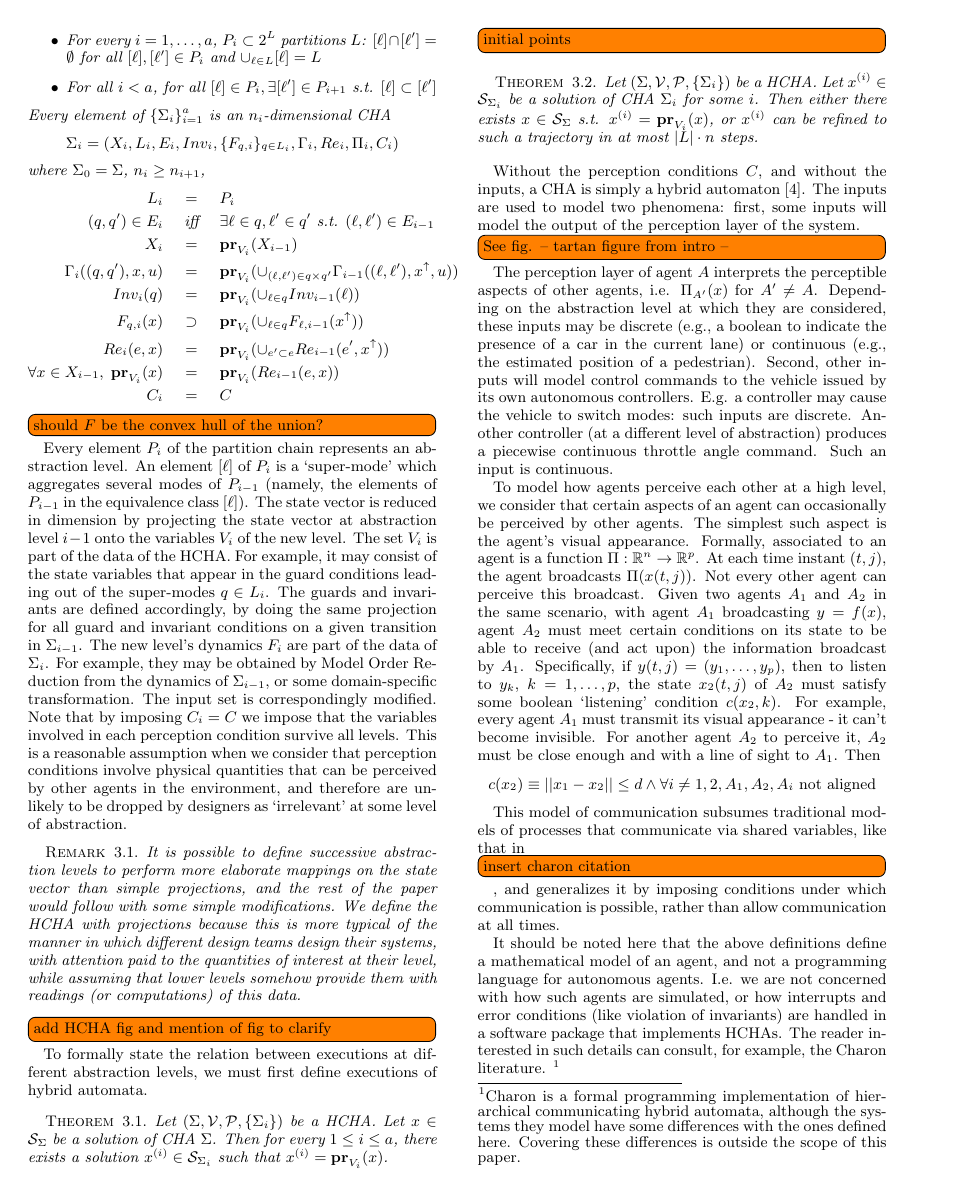
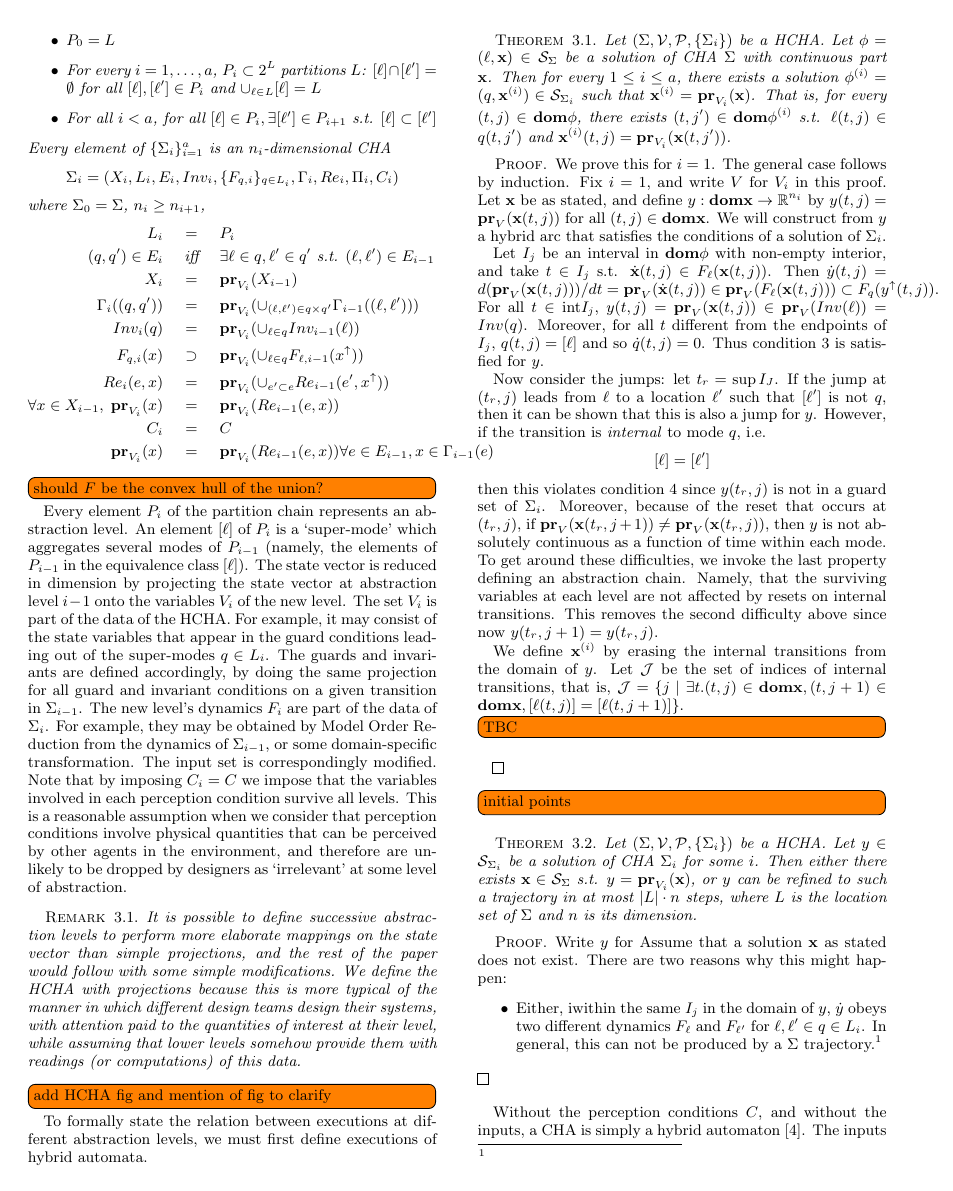
Before and after one commit to mlab-upenn/apex, a LaTeX paper (EMSOFT2015/emsoft15_APEX.tex, which reads EMSOFT2015/abstractionLevelsOfHCHA.tex, EMSOFT2015/thmAbstractionLevels.tex): page 5 of 8. Compiled offline with pdfLaTeX.

Commit message:
Proving a couple of thms about the abstraction

```diff
--- a/EMSOFT2015/abstractionLevelsOfHCHA.tex
+++ b/EMSOFT2015/abstractionLevelsOfHCHA.tex
@@ -27,7 +27,7 @@ A \emph{hierarchical} CHA is a CHA with a chain of partitions defined on its loc
 		\\
 		\stSet_i & = & \proj{\stSet_{i-1}}{V_i}
 		\\
-		\guard_i((q,q'),x,u) &=& \proj{\cup_{(\mode,\mode') \in q\times q'} \guard_{i-1}((\mode,\mode'),x^\uparrow,u) }{V_i}
+		\guard_i((q,q')) &=& \proj{\cup_{(\mode,\mode') \in q\times q'} \guard_{i-1}((\mode,\mode')) }{V_i}
 		\\
 		Inv_i(q) &=& \proj{ \cup_{\mode \in q}Inv_{i-1}(\mode)}{V_i}
 		\\
@@ -38,6 +38,8 @@ A \emph{hierarchical} CHA is a CHA with a chain of partitions defined on its loc
 		\forall x \in \stSet_{i-1},\; \proj{x}{V_i} &=& \proj{\reset_{i-1}(e,x)}{V_i}
 		\\
 		C_i &=& C
+		\\
+		\proj{x}{V_i} &=& \proj{\reset_{i-1}(e,x)}{V_i} \forall e \in E_{i-1},x \in \guard_{i-1}(e)
 	\end{eqnarray*}
 
 \end{defn}
--- a/EMSOFT2015/thmAbstractionLevels.tex
+++ b/EMSOFT2015/thmAbstractionLevels.tex
@@ -1,17 +1,61 @@
 \begin{thm}
 	Let $(\Sys,\Vc,\Pc,\{\Sys_i\})$ be a HCHA.
-	Let $x \in \Sc_\Sys$ be a solution of CHA $\Sys$.
+	Let $\hstraj =(\mode,\sttraj) \in \Sc_{\Sys}$ be a solution of CHA $\Sys$ with continuous part $\sttraj$.
 	Then for every $1 \leq i \leq a$,
-	there exists a solution $x^{(i)} \in \Sc_{\Sys_i}$ such that $x^{(i)} = \proj{x}{V_i}$.
+	there exists a solution
+	$\hstraj^{(i)} = (q,\sttraj^{(i)}) \in \Sc_{\Sys_i}$
+	such that $\sttraj^{(i)} = \proj{\sttraj}{V_i}$.
+	That is, for every $(t,j) \in \dom \hstraj$, there exists $(t,j') \in \dom \hstraj^{(i)}$
+	s.t. $\mode(t,j) \in q(t,j')$
+	and	$\sttraj^{(i)}(t,j) = \proj{\sttraj(t,j')}{V_i}$.
 \end{thm}
 
+\begin{proof}
+	We prove this for $i=1$. The general case follows by induction.
+	Fix $i=1$, and write $V$ for $V_i$ in this proof.
+	Let $\sttraj$ be as stated, and define
+	$y: \dom \sttraj \rightarrow \reals^{n_i}$ by
+	$y(t,j) = \proj{\sttraj(t,j)}{V}$ for all $(t,j) \in \dom \sttraj$.
+	We will construct from $y$ a hybrid arc that satisfies the conditions of a solution of $\Sys_i$.
 
+	Let $I_j$ be an interval in $\dom \hstraj$ with non-empty interior, and take $t \in I_j$ s.t.
+	$\dot{\sttraj}(t,j) \in F_\mode(\sttraj(t,j))$.
+	Then $\dot{y}(t,j) = d(\proj{\sttraj(t,j)}{V})/dt = \proj{\dot{\sttraj}(t,j)}{V} \in \proj{F_\mode(\sttraj(t,j))}{V} \subset F_q(y^{\uparrow}(t,j))$.
+	For all $t \in \text{int}I_j$, $y(t,j) = \proj{\sttraj(t,j)}{V} \in \proj{Inv(\mode)}{V} = Inv(q)$.
+	Moreover, for all $t$ different from the endpoints of $I_j$, $q(t,j) = [\mode]$ and so $\dot{q}(t,j) =0$.
+	Thus condition 3 is satisfied for $y$.
+
+	Now consider the jumps: let $t_r = \sup I_J$.
+	If the jump at $(t_r,j)$ leads from $\mode$ to a location $\mode'$ such that $[\mode']$ is not $q$, then it can be shown that this is also a jump for $y$.
+	However, if the transition is \emph{internal} to mode $q$, i.e.
+	\[[\mode]=[\mode']\]
+	then this violates condition 4 since $y(t_r,j)$ is not in a guard set of $\Sys_i$.
+	Moreover, because of the reset that occurs at $(t_r,j)$, if $\proj{\sttraj(t_r,j+1)}{V}\neq \proj{\sttraj(t_r,j)}{V}$, then $y$ is not absolutely continuous as a function of time within each mode.
+	To get around these difficulties, we invoke the last property defining an abstraction chain.
+	Namely, that the surviving variables at each level are not affected by resets on internal transitions.
+	This removes the second difficulty above since now $y(t_r,j+1) = y(t_r,j)$.
+
+	We define $\sttraj^{(i)}$ by erasing the internal transitions from the domain of $y$.
+	Let $\Jc$ be the set of indices of internal transitions, that is, $\Jc = \{j \sut \exists t.(t,j) \in \dom \sttraj, (t,j+1) \in \dom \sttraj, [\mode(t,j)]=[\mode(t,j+1)]\}$.
+
+	\todo[inline]{TBC}
+\end{proof}
 
 \todo[inline]{initial points}
 
 \begin{thm}
 	Let $(\Sys,\Vc,\Pc,\{\Sys_i\})$ be a HCHA.
-	Let $x^{(i)} \in \Sc_{\Sys_i}$ be a solution of CHA $\Sys_i$ for some $i$.
-	Then either there exists $x \in \Sc_\Sys$ s.t. $x^{(i)} = \proj{x}{V_i}$,
-	or $x^{(i)}$ can be refined to such a trajectory in at most $|\modeSet|\cdot n$ steps.
+	Let $y \in \Sc_{\Sys_i}$ be a solution of CHA $\Sys_i$ for some $i$.
+	Then either there exists $\sttraj \in \Sc_\Sys$ s.t. $y} = \proj{\sttraj}{V_i}$,
+	or $y$ can be refined to such a trajectory in at most $|\modeSet|\cdot n$ steps,
+	where $\modeSet$ is the location set of $\Sys$ and $n$ is its dimension.
 \end{thm}
+
+\begin{proof}
+	Write $y$ for Assume that a solution $\sttraj$ as stated does not exist.
+	There are two reasons why this might happen:
+	\begin{itemize}
+		\item Either, iwithin the same $I_j$ in the domain of $y$, $\dot{y}$ obeys two different dynamics $F_\mode$ and $F_{\mode'}$ for $\mode,\mode' \in q \in \modeSet_i$.
+		In general, this can not be produced by a $\Sys$ trajectory.\footnote{}
+	\end{itemize}
+\end{proof}
```
Also changed, not shown: EMSOFT2015/HCHA.tex (+6 -3 lines).
